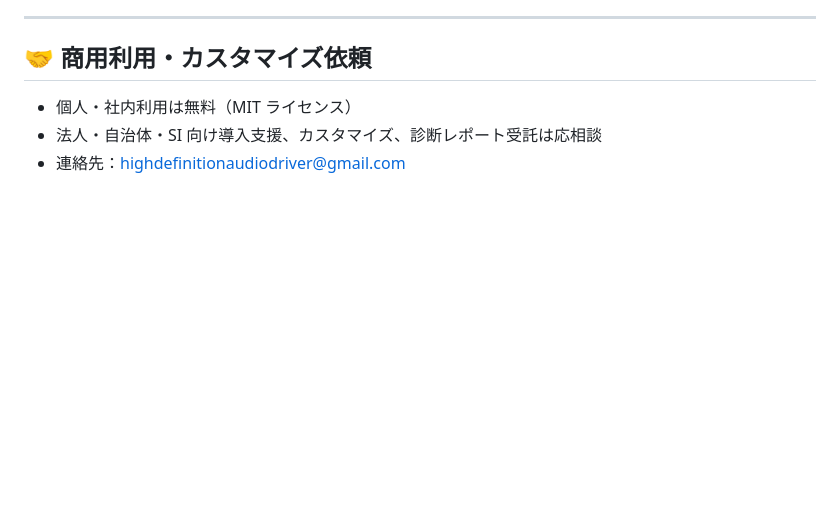
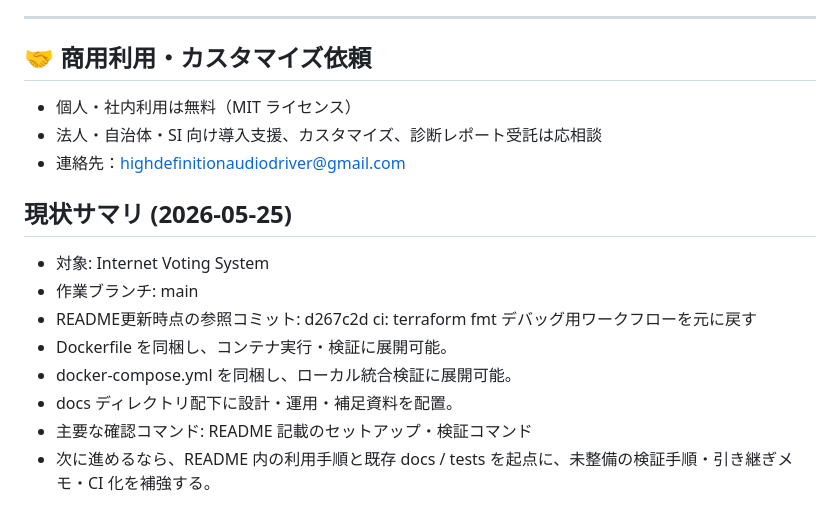
Before and after one commit to highdefinitionaudiodriver/InternetVotingSystem, a Markdown page: README.md, the part around the change. Drawn GitHub-style; blank space fills up the shorter version.

Commit message:
docs: update README current status

```diff
--- a/README.md
+++ b/README.md
@@ -209,3 +209,16 @@ docker compose -f docker-compose.test.yml down --volumes
 - 個人・社内利用は無料（MIT ライセンス）
 - 法人・自治体・SI 向け導入支援、カスタマイズ、診断レポート受託は応相談
 - 連絡先：highdefinitionaudiodriver@gmail.com
+
+<!-- CODEX-CURRENT-STATUS:START -->
+## 現状サマリ (2026-05-25)
+
+- 対象: Internet Voting System
+- 作業ブランチ: main
+- README更新時点の参照コミット: d267c2d ci: terraform fmt デバッグ用ワークフローを元に戻す
+- Dockerfile を同梱し、コンテナ実行・検証に展開可能。
+- docker-compose.yml を同梱し、ローカル統合検証に展開可能。
+- docs ディレクトリ配下に設計・運用・補足資料を配置。
+- 主要な確認コマンド: README 記載のセットアップ・検証コマンド
+- 次に進めるなら、README 内の利用手順と既存 docs / tests を起点に、未整備の検証手順・引き継ぎメモ・CI 化を補強する。
+<!-- CODEX-CURRENT-STATUS:END -->
```
